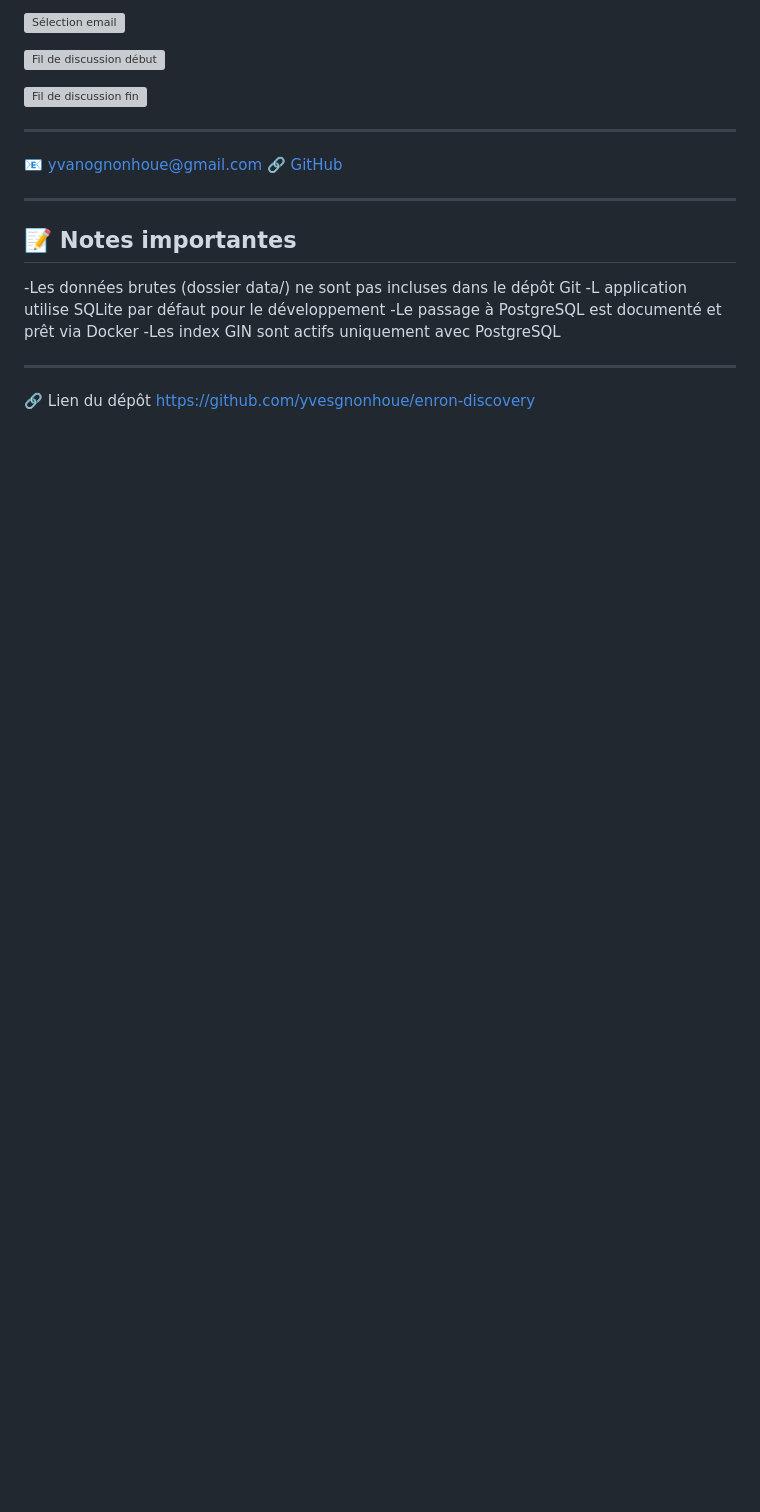
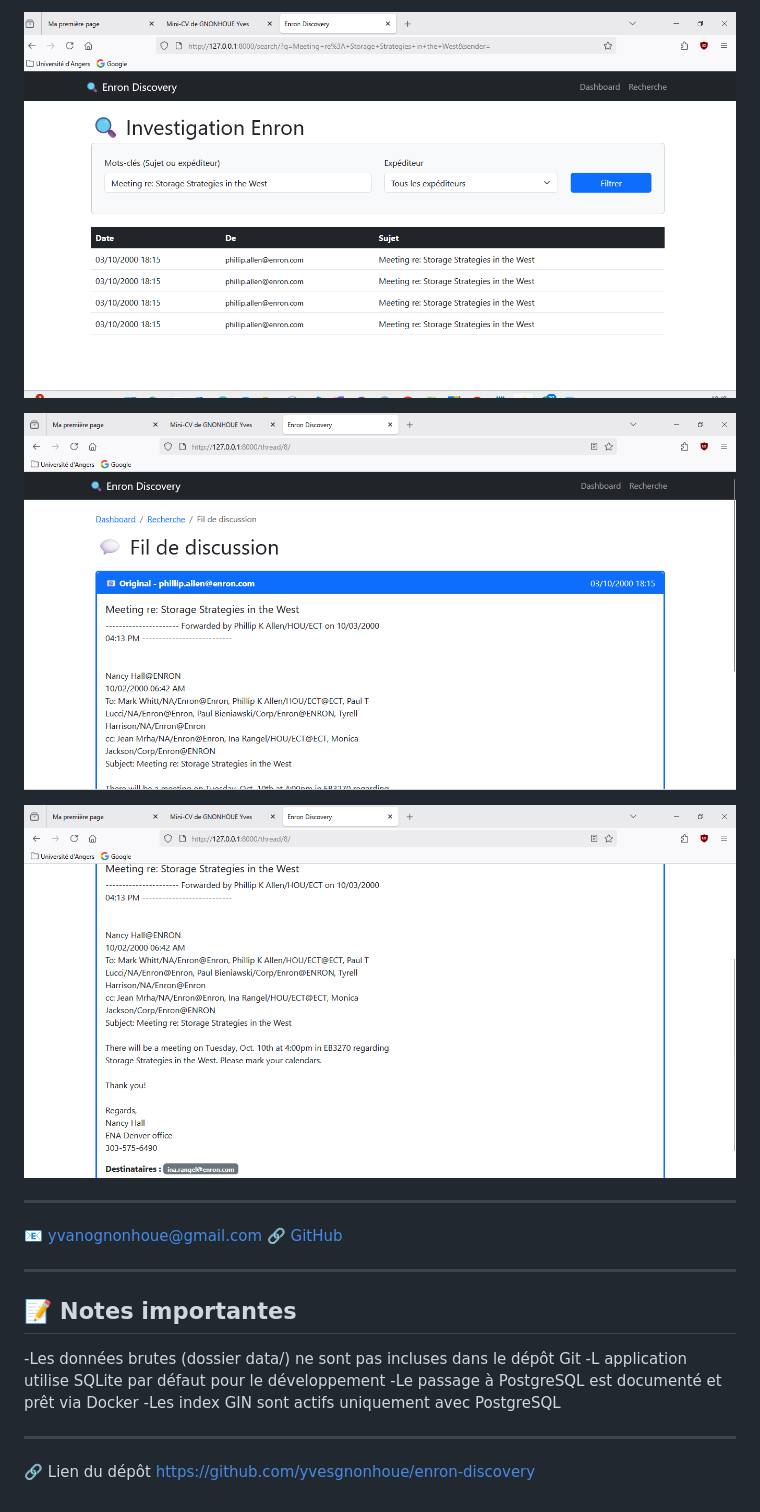
Before and after one commit to yvesgnonhoue/enron-discovery, a Markdown page: README.md, the part around one of its changes. GitHub-like rendering; blank space fills up the shorter version; grey boxes are pictures that could not be loaded.

```diff
--- a/README.md
+++ b/README.md
@@ -189,9 +189,9 @@ Le dashboard permet une exploration intuitive du corpus Enron :
 
-![Sélection email](selection_email.png)
+![Sélection email](docs/selection_email.png)
 
-![Fil de discussion début](fil_discussion_debut.png)
+![Fil de discussion début](docs/fil_discussion_debut.png)
 
-![Fil de discussion fin](fil_discussion_fin.png)
+![Fil de discussion fin](docs/fil_discussion_fin.png)
 
 
 ---
```
Also changed, not shown: other parts of README.md (+4 -4 lines).
